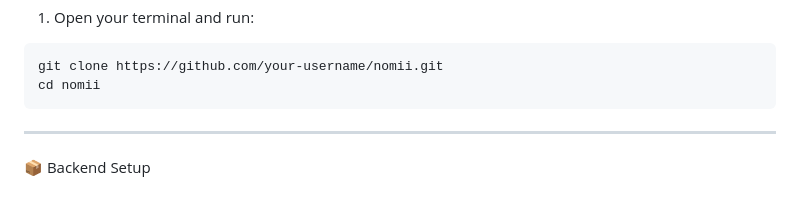
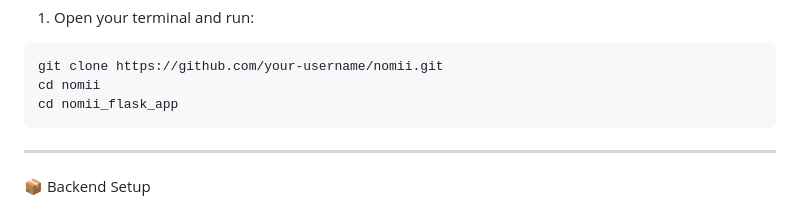
Before and after one commit to Micheal-032/Nomii, a Markdown page: README.md, the part around the change. GitHub-like rendering.

Commit message:
Add instructions for navigating to nomii_flask_app

````diff
--- a/README.md
+++ b/README.md
@@ -108,6 +108,7 @@ Follow these steps to run Nomii locally.
 ```
 git clone https://github.com/your-username/nomii.git
 cd nomii
+cd nomii_flask_app
 ```
 
 ---
````
